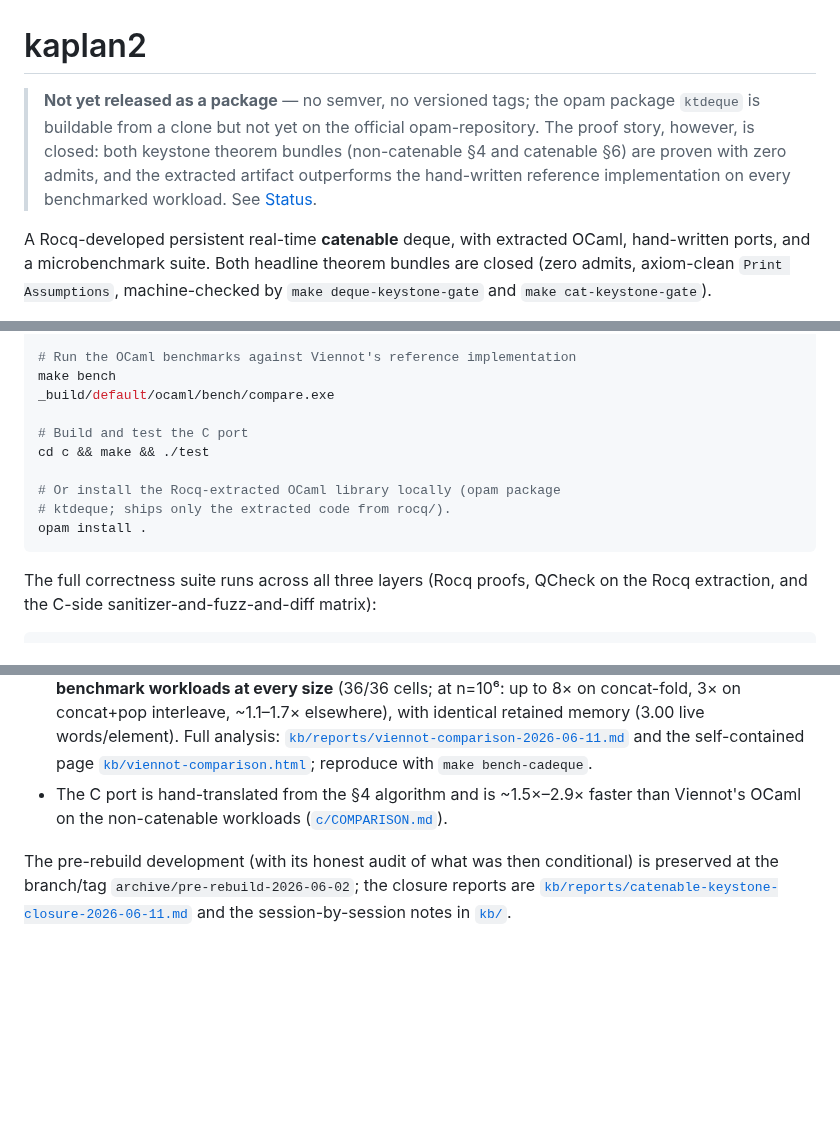
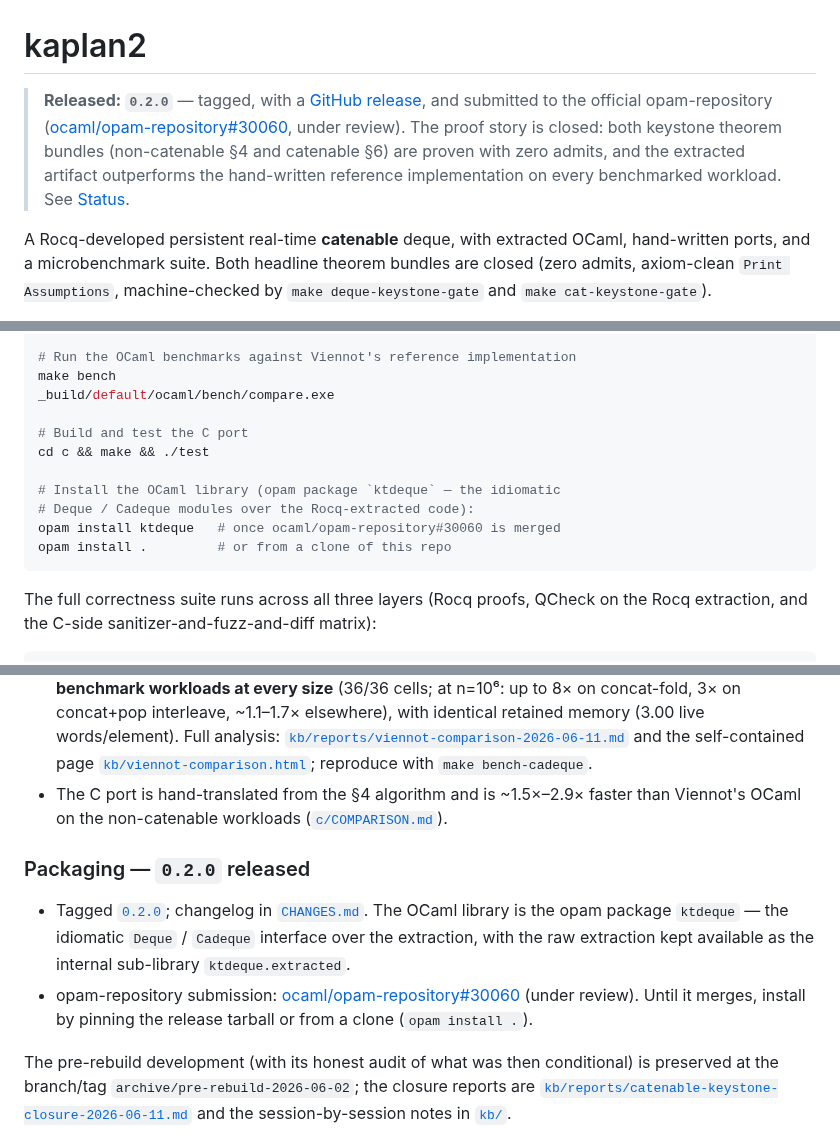
Before and after one commit to yurug/kaplan2, a Markdown page: README.md, 3 parts joined by grey strips. Rendered like a GitHub page; blank space fills up the shorter version.

Commit message:
README: reflect the 0.2.0 release and opam-repository submission
The top banner still claimed "not yet released — no semver, no
versioned tags". Update it: 0.2.0 is tagged with a GitHub release and
submitted to opam-repository (#30060, under review). Refresh the
install instructions (opam install ktdeque / from a clone) and add a
Packaging subsection to Status.

Co-Authored-By: Claude Opus 4.8 (1M context) <noreply@anthropic.com>

````diff
--- a/README.md
+++ b/README.md
@@ -1,12 +1,14 @@
 # kaplan2
 
-> **Not yet released as a package** — no semver, no versioned tags;
-> the opam package `ktdeque` is buildable from a clone but not yet on
-> the official opam-repository. The proof story, however, is closed:
-> both keystone theorem bundles (non-catenable §4 and catenable §6)
-> are proven with zero admits, and the extracted artifact outperforms
-> the hand-written reference implementation on every benchmarked
-> workload. See [Status](#status).
+> **Released: `0.2.0`** — tagged, with a
+> [GitHub release](https://github.com/yurug/kaplan2/releases/tag/0.2.0),
+> and submitted to the official opam-repository
+> ([ocaml/opam-repository#30060](https://github.com/ocaml/opam-repository/pull/30060),
+> under review). The proof story is closed: both keystone theorem
+> bundles (non-catenable §4 and catenable §6) are proven with zero
+> admits, and the extracted artifact outperforms the hand-written
+> reference implementation on every benchmarked workload. See
+> [Status](#status).
 
 A Rocq-developed persistent real-time **catenable** deque, with
 extracted OCaml, hand-written ports, and a microbenchmark suite.
@@ -181,9 +183,10 @@ _build/default/ocaml/bench/compare.exe
 # Build and test the C port
 cd c && make && ./test
 
-# Or install the Rocq-extracted OCaml library locally (opam package
-# ktdeque; ships only the extracted code from rocq/).
-opam install .
+# Install the OCaml library (opam package `ktdeque` — the idiomatic
+# Deque / Cadeque modules over the Rocq-extracted code):
+opam install ktdeque   # once ocaml/opam-repository#30060 is merged
+opam install .         # or from a clone of this repo
 ```
 
 The full correctness suite runs across all three layers (Rocq proofs,
@@ -260,6 +263,18 @@ See each tree's README for the full instructions and details.
   ~1.5×–2.9× faster than Viennot's OCaml on the non-catenable
   workloads ([`c/COMPARISON.md`](c/COMPARISON.md)).
 
+### Packaging — `0.2.0` released
+
+- Tagged [`0.2.0`](https://github.com/yurug/kaplan2/releases/tag/0.2.0);
+  changelog in [`CHANGES.md`](CHANGES.md). The OCaml library is the opam
+  package `ktdeque` — the idiomatic `Deque` / `Cadeque` interface over
+  the extraction, with the raw extraction kept available as the internal
+  sub-library `ktdeque.extracted`.
+- opam-repository submission:
+  [ocaml/opam-repository#30060](https://github.com/ocaml/opam-repository/pull/30060)
+  (under review). Until it merges, install by pinning the release tarball
+  or from a clone (`opam install .`).
+
 The pre-rebuild development (with its honest audit of what was then
 conditional) is preserved at the branch/tag
 `archive/pre-rebuild-2026-06-02`; the closure reports are
````
